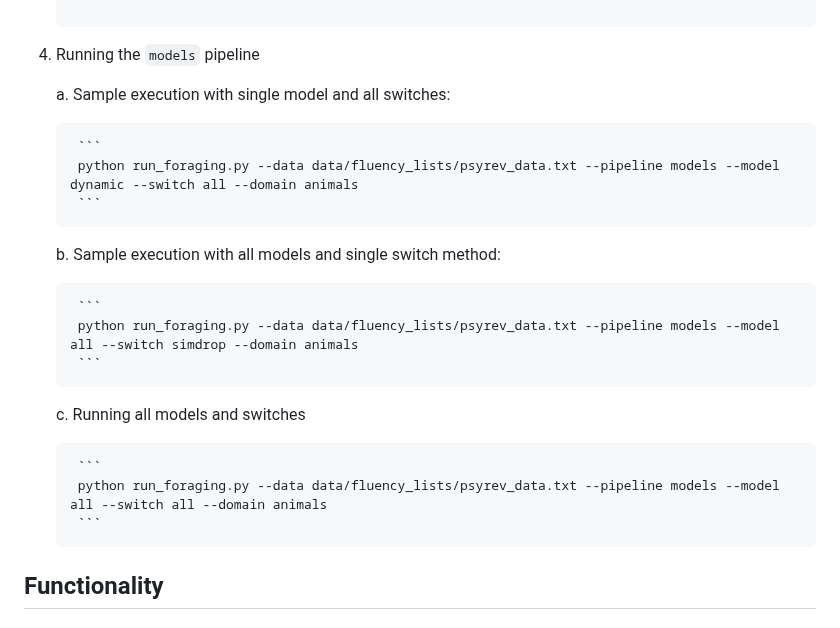
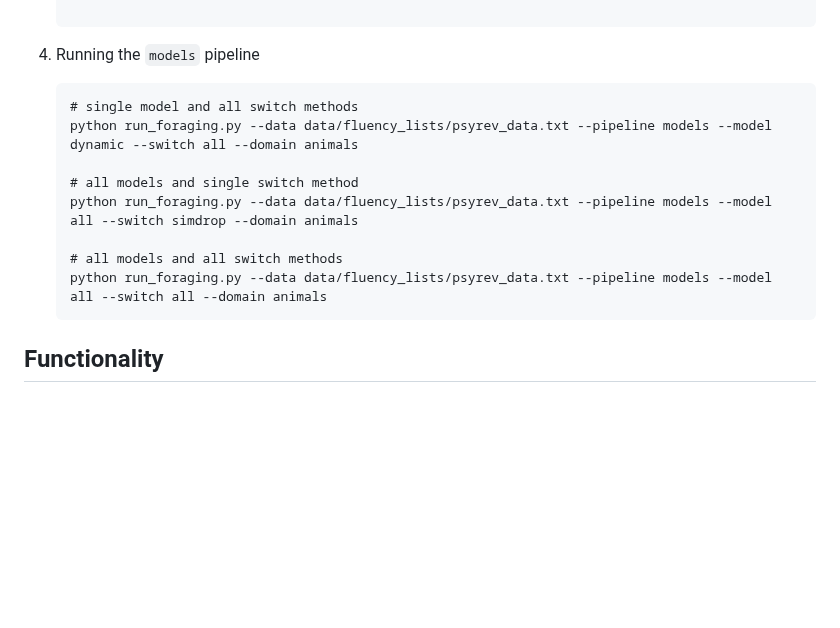
Before and after one commit to thelexiconlab/forager, a Markdown page: README.md, the part around one of its changes. GitHub-like rendering; blank space fills up the shorter version.

Commit message:
revise code blocks in readme

````diff
--- a/README.md
+++ b/README.md
@@ -108,24 +108,16 @@ Below are sample executions to execute the code, on example data we provide with
 
     ```
 4. Running the `models` pipeline
+    ```
+    # single model and all switch methods
+    python run_foraging.py --data data/fluency_lists/psyrev_data.txt --pipeline models --model dynamic --switch all --domain animals
 
-    a.  Sample execution with single model and all switches:
+    # all models and single switch method
+    python run_foraging.py --data data/fluency_lists/psyrev_data.txt --pipeline models --model all --switch simdrop --domain animals
 
-        ```
-        python run_foraging.py --data data/fluency_lists/psyrev_data.txt --pipeline models --model dynamic --switch all --domain animals
-        ```
-
-    b. Sample execution with all models and single switch method:
-
-        ```
-        python run_foraging.py --data data/fluency_lists/psyrev_data.txt --pipeline models --model all --switch simdrop --domain animals
-        ```
-
-    c. Running all models and switches
-
-        ```
-        python run_foraging.py --data data/fluency_lists/psyrev_data.txt --pipeline models --model all --switch all --domain animals
-        ```
+    # all models and all switch methods
+    python run_foraging.py --data data/fluency_lists/psyrev_data.txt --pipeline models --model all --switch all --domain animals
+    ```
 
 ## Functionality
 
````
Also changed, not shown: other parts of README.md (+1 -1 lines).
